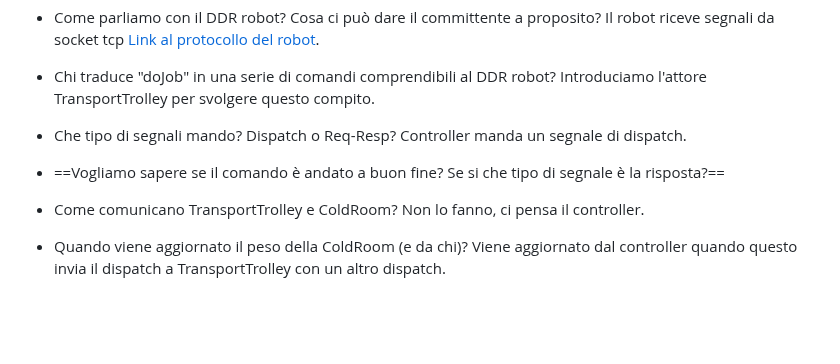
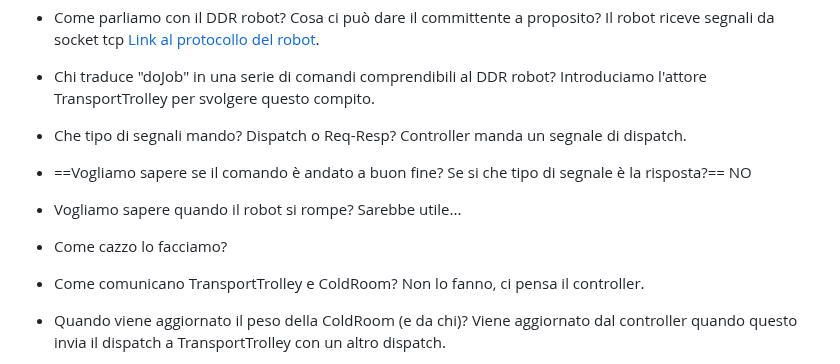
Before and after one commit to Lombax99/ColdStorageService-XMas23, a Markdown page: Sprint1/Doc/Sprint 1.md, the part around the change. Drawn GitHub-style; blank space fills up the shorter version.

Commit message:
vault backup: 2023-06-21 11:06:43

```diff
--- a/Sprint1/Doc/Sprint 1.md
+++ b/Sprint1/Doc/Sprint 1.md
@@ -47,6 +47,10 @@ Domande:
 - Che tipo di segnali mando? Dispatch o Req-Resp?
 	Controller manda un segnale di dispatch.
 - ==Vogliamo sapere se il comando è andato a buon fine? Se si che tipo di segnale è la risposta?==
+	NO
+- Vogliamo sapere quando il robot si rompe?
+	Sarebbe utile...
+- Come cazzo lo facciamo?
 
 - Come comunicano TransportTrolley e ColdRoom?
 	Non lo fanno, ci pensa il controller.
```
